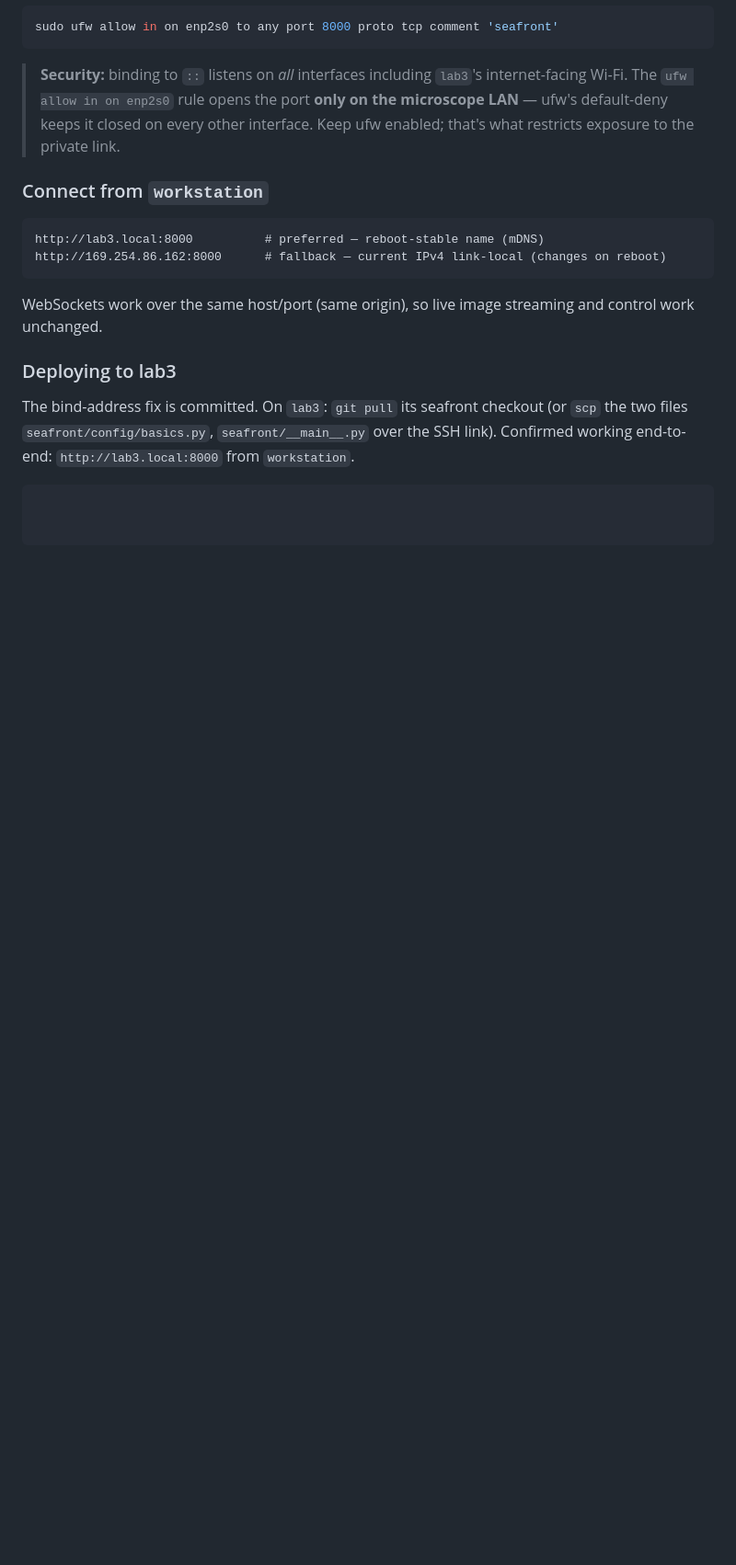
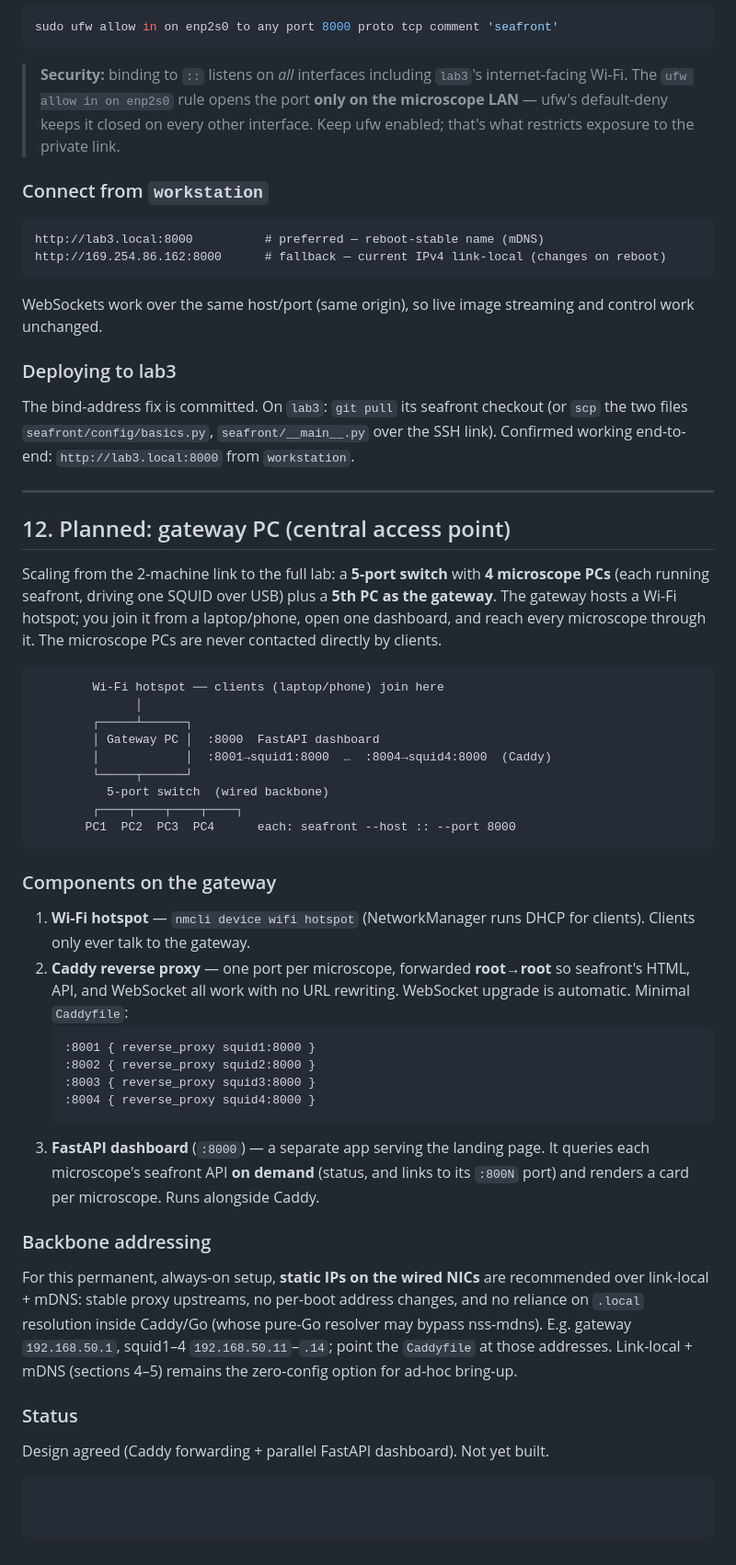
Before and after one commit to slaide/seafront, a Markdown page: MICROSCOPE_NETWORK.md, the part around the change. Shown at 92% size. Rendered like a GitHub page; blank space fills up the shorter version.

Commit message:
docs: add planned gateway PC architecture (Caddy + FastAPI dashboard)

````diff
--- a/MICROSCOPE_NETWORK.md
+++ b/MICROSCOPE_NETWORK.md
@@ -372,4 +372,56 @@ The bind-address fix is committed. On `lab3`: `git pull` its seafront checkout
 (or `scp` the two files `seafront/config/basics.py`, `seafront/__main__.py` over
 the SSH link). Confirmed working end-to-end: `http://lab3.local:8000` from
 `workstation`.
+
+---
+
+## 12. Planned: gateway PC (central access point)
+
+Scaling from the 2-machine link to the full lab: a **5-port switch** with **4
+microscope PCs** (each running seafront, driving one SQUID over USB) plus a
+**5th PC as the gateway**. The gateway hosts a Wi-Fi hotspot; you join it from a
+laptop/phone, open one dashboard, and reach every microscope through it. The
+microscope PCs are never contacted directly by clients.
+
 ```
+        Wi-Fi hotspot ── clients (laptop/phone) join here
+              │
+        ┌─────┴──────┐
+        │ Gateway PC │  :8000  FastAPI dashboard
+        │            │  :8001→squid1:8000  …  :8004→squid4:8000  (Caddy)
+        └─────┬──────┘
+          5-port switch  (wired backbone)
+        ┌────┬────┬────┬────┐
+       PC1  PC2  PC3  PC4      each: seafront --host :: --port 8000
+```
+
+### Components on the gateway
+
+1. **Wi-Fi hotspot** — `nmcli device wifi hotspot` (NetworkManager runs DHCP for
+   clients). Clients only ever talk to the gateway.
+2. **Caddy reverse proxy** — one port per microscope, forwarded **root→root** so
+   seafront's HTML, API, and WebSocket all work with no URL rewriting. WebSocket
+   upgrade is automatic. Minimal `Caddyfile`:
+   ```
+   :8001 { reverse_proxy squid1:8000 }
+   :8002 { reverse_proxy squid2:8000 }
+   :8003 { reverse_proxy squid3:8000 }
+   :8004 { reverse_proxy squid4:8000 }
+   ```
+3. **FastAPI dashboard** (`:8000`) — a separate app serving the landing page. It
+   queries each microscope's seafront API **on demand** (status, and links to its
+   `:800N` port) and renders a card per microscope. Runs alongside Caddy.
+
+### Backbone addressing
+
+For this permanent, always-on setup, **static IPs on the wired NICs** are
+recommended over link-local + mDNS: stable proxy upstreams, no per-boot address
+changes, and no reliance on `.local` resolution inside Caddy/Go (whose pure-Go
+resolver may bypass nss-mdns). E.g. gateway `192.168.50.1`, squid1–4
+`192.168.50.11`–`.14`; point the `Caddyfile` at those addresses. Link-local +
+mDNS (sections 4–5) remains the zero-config option for ad-hoc bring-up.
+
+### Status
+
+Design agreed (Caddy forwarding + parallel FastAPI dashboard). Not yet built.
+```
````
